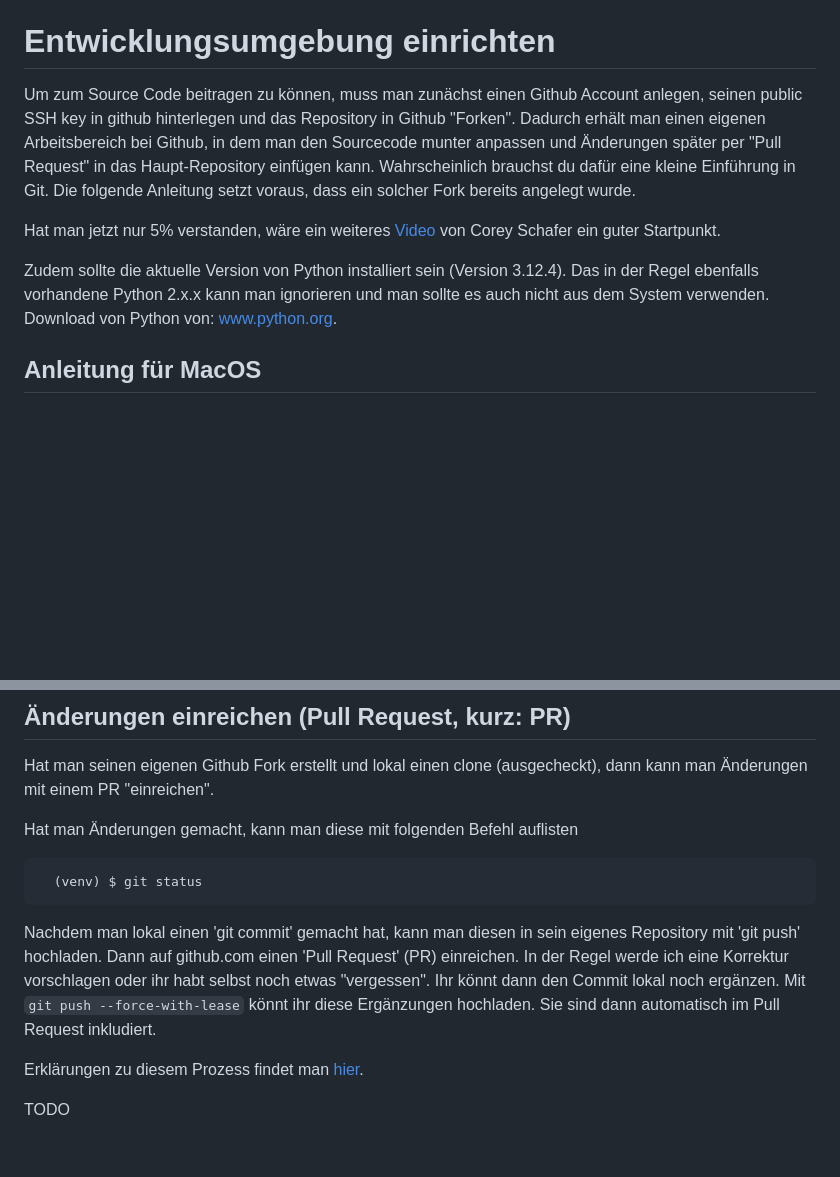
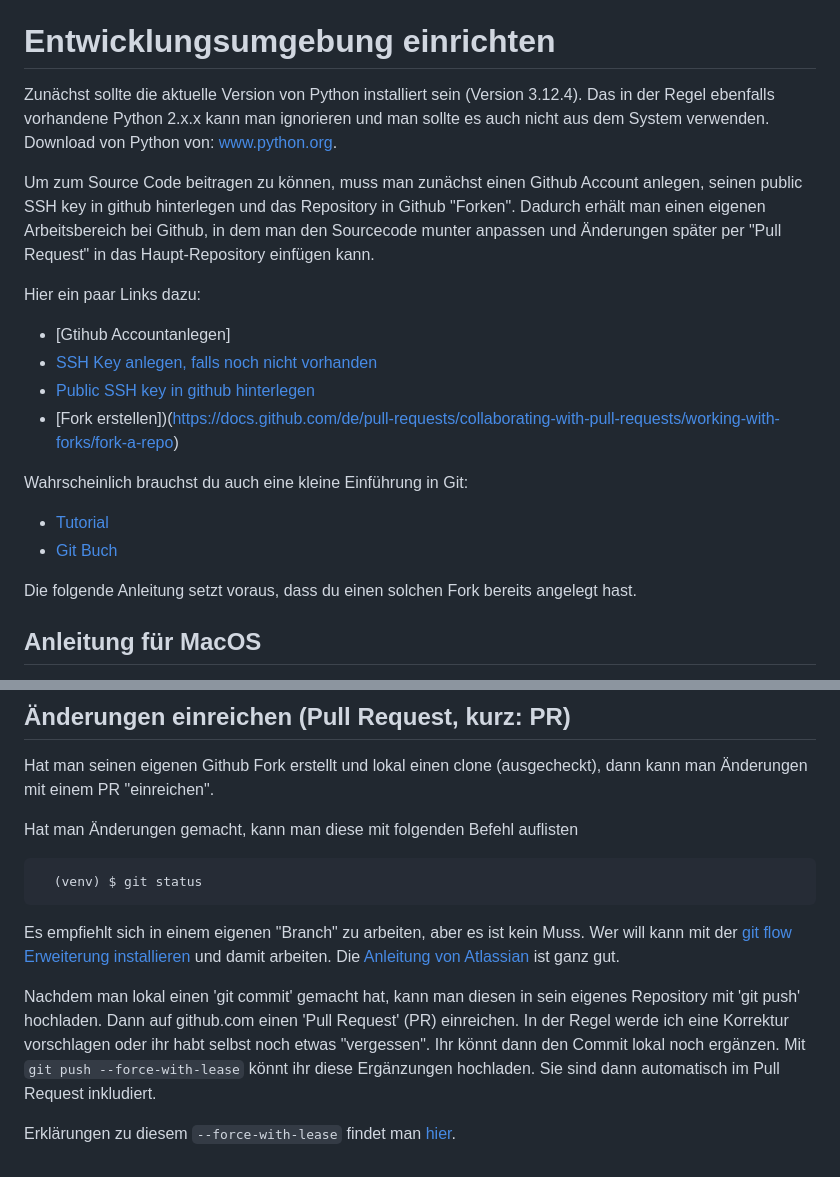
Before and after one commit to peter-englmaier/vds-sternwarte, a Markdown page: README.md, 2 parts joined by grey strips. Drawn GitHub-style; blank space fills up the shorter version.

Commit message:
Add links to useful tools and documentation

````diff
--- a/README.md
+++ b/README.md
@@ -21,11 +21,21 @@ Python kann man hier lernen:
 
 # Entwicklungsumgebung einrichten
 
-Um zum Source Code beitragen zu können, muss man zunächst einen Github Account anlegen, seinen public SSH key in github hinterlegen und das Repository in Github "Forken". Dadurch erhält man einen eigenen Arbeitsbereich bei Github, in dem man den Sourcecode munter anpassen und Änderungen später per "Pull Request" in das Haupt-Repository einfügen kann. Wahrscheinlich brauchst du dafür eine kleine Einführung in Git. Die folgende Anleitung setzt voraus, dass ein solcher Fork bereits angelegt wurde.
+Zunächst sollte die aktuelle Version von Python installiert sein (Version 3.12.4). Das in der Regel ebenfalls vorhandene Python 2.x.x kann man ignorieren und man sollte es auch nicht aus dem System verwenden. Download von Python von: [www.python.org](https://www.python.org/downloads/release/python-3124/).
 
-Hat man jetzt nur 5% verstanden, wäre ein weiteres [Video](https://www.youtube.com/watch?v=HVsySz-h9r4) von Corey Schafer ein guter Startpunkt.
+Um zum Source Code beitragen zu können, muss man zunächst einen Github Account anlegen, seinen public SSH key in github hinterlegen und das Repository in Github "Forken". Dadurch erhält man einen eigenen Arbeitsbereich bei Github, in dem man den Sourcecode munter anpassen und Änderungen später per "Pull Request" in das Haupt-Repository einfügen kann.
 
-Zudem sollte die aktuelle Version von Python installiert sein (Version 3.12.4). Das in der Regel ebenfalls vorhandene Python 2.x.x kann man ignorieren und man sollte es auch nicht aus dem System verwenden. Download von Python von: [www.python.org](https://www.python.org/downloads/release/python-3124/).
+Hier ein paar Links dazu:
+* [Gtihub Accountanlegen]
+* [SSH Key anlegen, falls noch nicht vorhanden](https://docs.github.com/de/authentication/connecting-to-github-with-ssh/generating-a-new-ssh-key-and-adding-it-to-the-ssh-agent)
+* [Public SSH key in github hinterlegen](https://docs.github.com/de/authentication/connecting-to-github-with-ssh/adding-a-new-ssh-key-to-your-github-account)
+* [Fork erstellen])(https://docs.github.com/de/pull-requests/collaborating-with-pull-requests/working-with-forks/fork-a-repo)
+
+Wahrscheinlich brauchst du auch eine kleine Einführung in Git:
+* [Tutorial](https://git-scm.com/docs/gittutorial)
+* [Git Buch](https://git-scm.com/book/de/v2)
+
+Die folgende Anleitung setzt voraus, dass du einen solchen Fork bereits angelegt hast.
 
 ## Anleitung für MacOS
 
@@ -116,10 +126,8 @@ Hat man Änderungen gemacht, kann man diese mit folgenden Befehl auflisten
   (venv) $ git status
 ```
 
+Es empfiehlt sich in einem eigenen "Branch" zu arbeiten, aber es ist kein Muss. Wer will kann mit der [git flow Erweiterung installieren](https://skoch.github.io/Git-Workflow/) und damit arbeiten. Die [Anleitung von Atlassian](https://www.atlassian.com/de/git/tutorials/comparing-workflows/gitflow-workflow) ist ganz gut.
+
 Nachdem man lokal einen 'git commit' gemacht hat, kann man diesen in sein eigenes Repository mit 'git push' hochladen. Dann auf github.com einen 'Pull Request' (PR) einreichen. In der Regel werde ich eine Korrektur vorschlagen oder ihr habt selbst noch etwas "vergessen". Ihr könnt dann den Commit lokal noch ergänzen. Mit `git push --force-with-lease` könnt ihr diese Ergänzungen hochladen. Sie sind dann automatisch im Pull Request inkludiert.
 
-Erklärungen zu diesem Prozess findet man [hier](https://blog.adamspiers.org/2015/03/24/why-and-how-to-correctly-amend-github-pull-requests/).
-
-
-
-TODO
+Erklärungen zu diesem `--force-with-lease` findet man [hier](https://blog.adamspiers.org/2015/03/24/why-and-how-to-correctly-amend-github-pull-requests/).
````
